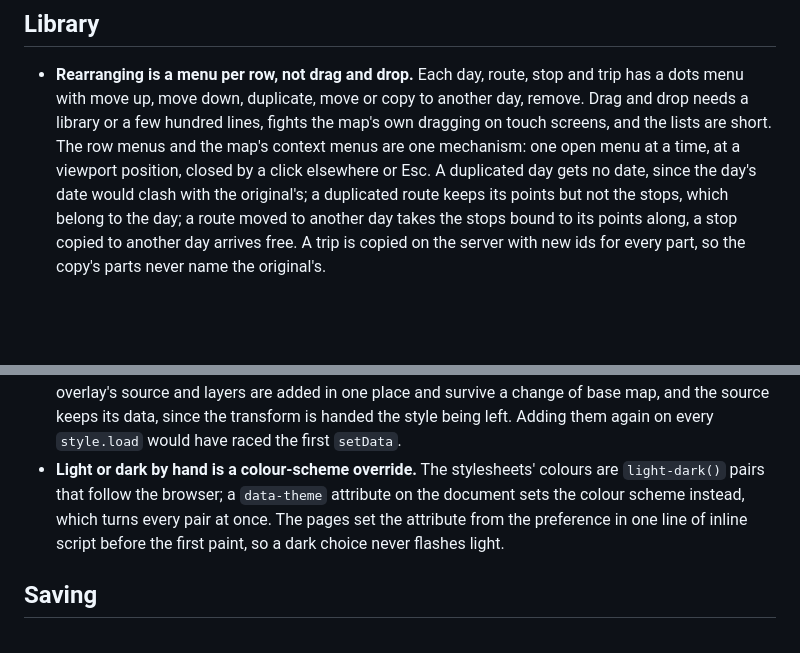
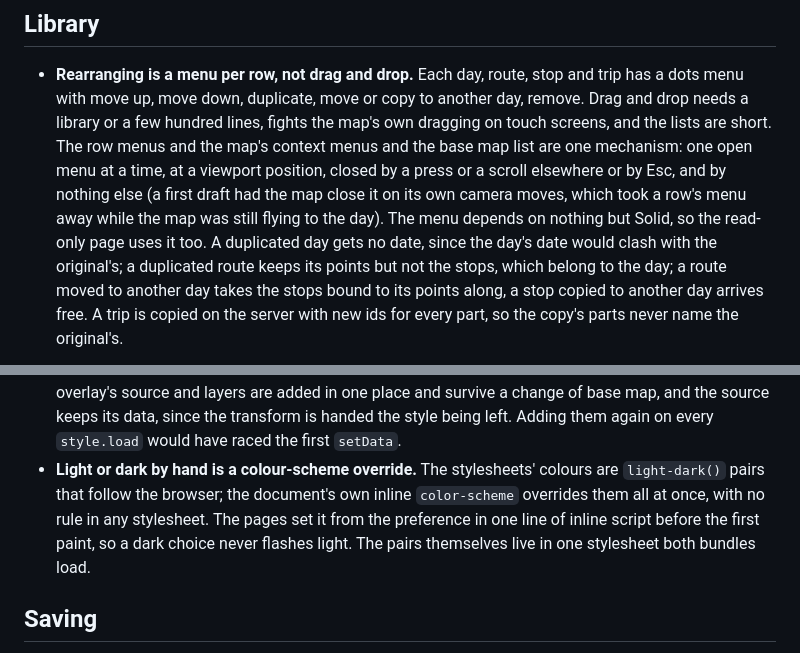
Before and after one commit to c0dev0id/TripPlanner, a Markdown page: .github/decisions.md, 2 parts joined by grey strips. Drawn GitHub-style; blank space fills up the shorter version.

Commit message:
Note the shared menu and the colour scheme in the decisions

```diff
--- a/.github/decisions.md
+++ b/.github/decisions.md
@@ -69,8 +69,11 @@ entries at the end of their section.
   has a dots menu with move up, move down, duplicate, move or copy to another day,
   remove. Drag and drop needs a library or a few hundred lines, fights the map's own
   dragging on touch screens, and the lists are short. The row menus and the map's
-  context menus are one mechanism: one open menu at a time, at a viewport position,
-  closed by a click elsewhere or Esc. A duplicated day gets no date,
+  context menus and the base map list are one mechanism: one open menu at a time, at a
+  viewport position, closed by a press or a scroll elsewhere or by Esc, and by nothing
+  else (a first draft had the map close it on its own camera moves, which took a row's
+  menu away while the map was still flying to the day). The menu depends on nothing but
+  Solid, so the read-only page uses it too. A duplicated day gets no date,
   since the day's date would clash with the original's; a duplicated route keeps its
   points but not the stops, which belong to the day; a route moved to another day takes
   the stops bound to its points along, a stop copied to another day arrives free. A trip
@@ -100,10 +103,10 @@ entries at the end of their section.
   is handed the style being left. Adding them again on every `style.load` would have
   raced the first `setData`.
 - **Light or dark by hand is a colour-scheme override.** The stylesheets' colours are
-  `light-dark()` pairs that follow the browser; a `data-theme` attribute on the document
-  sets the colour scheme instead, which turns every pair at once. The pages set the
-  attribute from the preference in one line of inline script before the first paint, so
-  a dark choice never flashes light.
+  `light-dark()` pairs that follow the browser; the document's own inline `color-scheme`
+  overrides them all at once, with no rule in any stylesheet. The pages set it from the
+  preference in one line of inline script before the first paint, so a dark choice never
+  flashes light. The pairs themselves live in one stylesheet both bundles load.
 
 ## Saving
 
```
Also changed, not shown: .github/architecture.md (+1 -1 lines).
